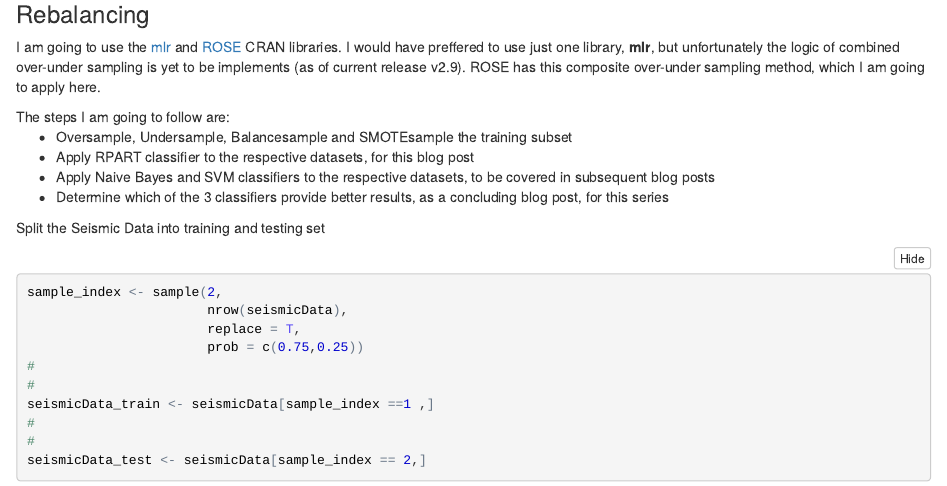
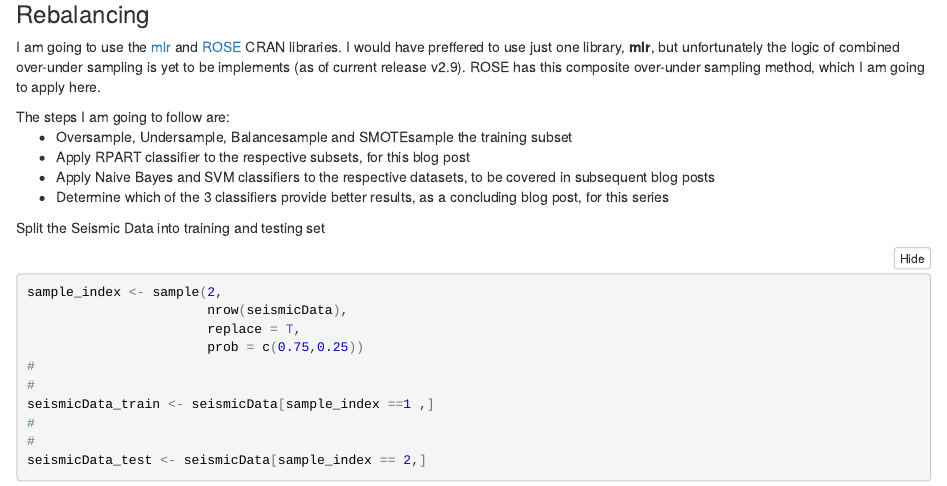
Before and after one commit to arvindbetrabet/Classification_Imbalanced_Class, an R Markdown document (RPART/Classification_Imbalanced_Class_RPART.Rmd): the page in a window 1100 px wide, from 2600 px down. The pictures show the output file RPART/Classification_Imbalanced_Class_RPART.nb.html that the author committed with the source, opened offline.

Commit message:
Updated text

```diff
--- a/RPART/Classification_Imbalanced_Class_RPART.Rmd
+++ b/RPART/Classification_Imbalanced_Class_RPART.Rmd
@@ -80,7 +80,7 @@ I am going to use the <a href="http://mlr-org.github.io/mlr-tutorial/release/htm
 The steps I am going to follow are:
 <ul>
   <li>Oversample, Undersample, Balancesample and SMOTEsample the training subset</li>
-  <li>Apply RPART classifier to the respective datasets, for this blog post</li>
+  <li>Apply RPART classifier to the respective subsets, for this blog post</li>
   <li>Apply Naive Bayes and SVM classifiers to the respective datasets, to be covered in subsequent blog posts</li>
   <li>Determine which of the 3 classifiers provide better results, as a concluding blog post, for this series</li>
 </ul>
```
Also changed, not shown: RPART/Classification_Imbalanced_Class_RPART.nb.html.
